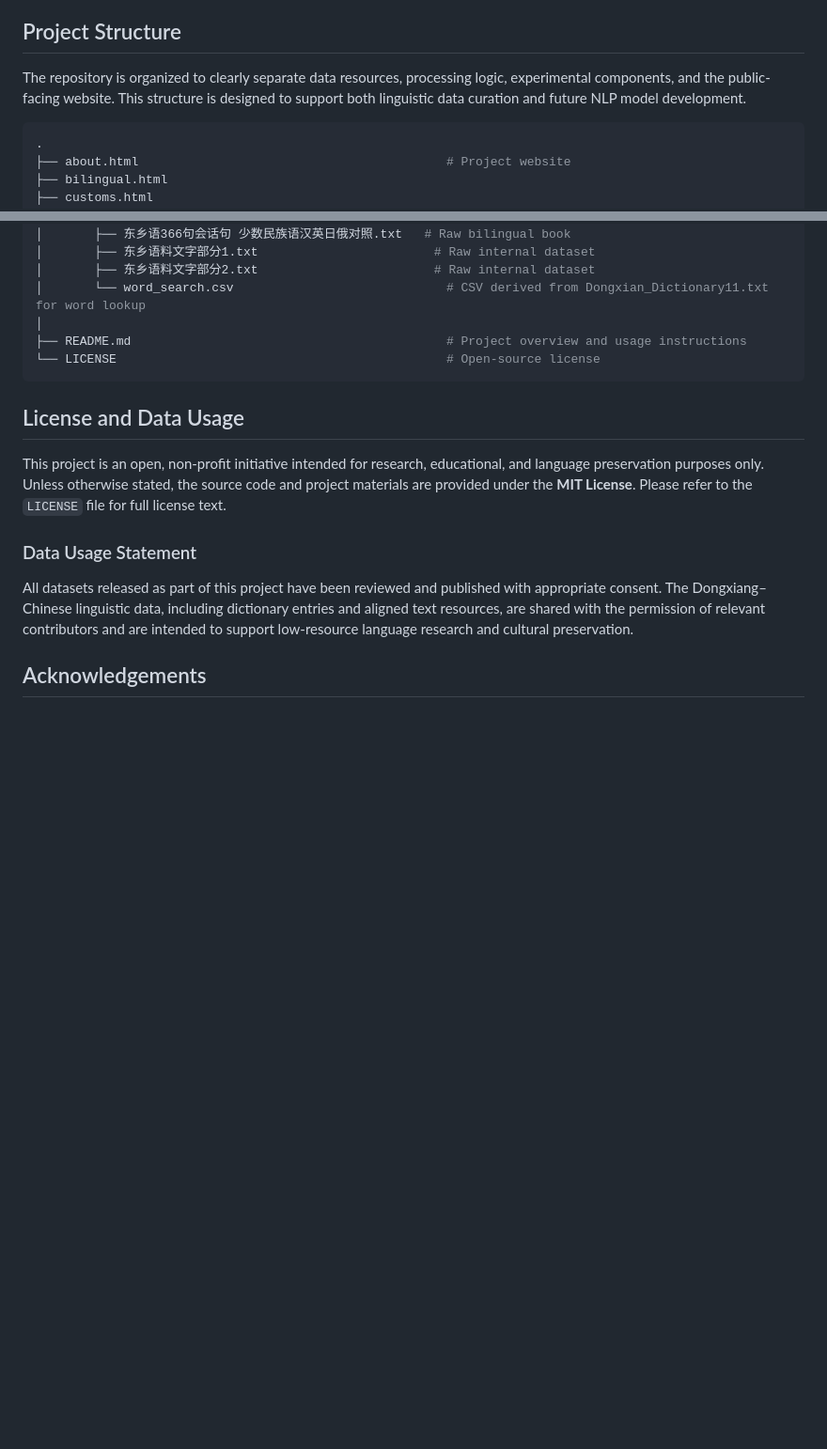
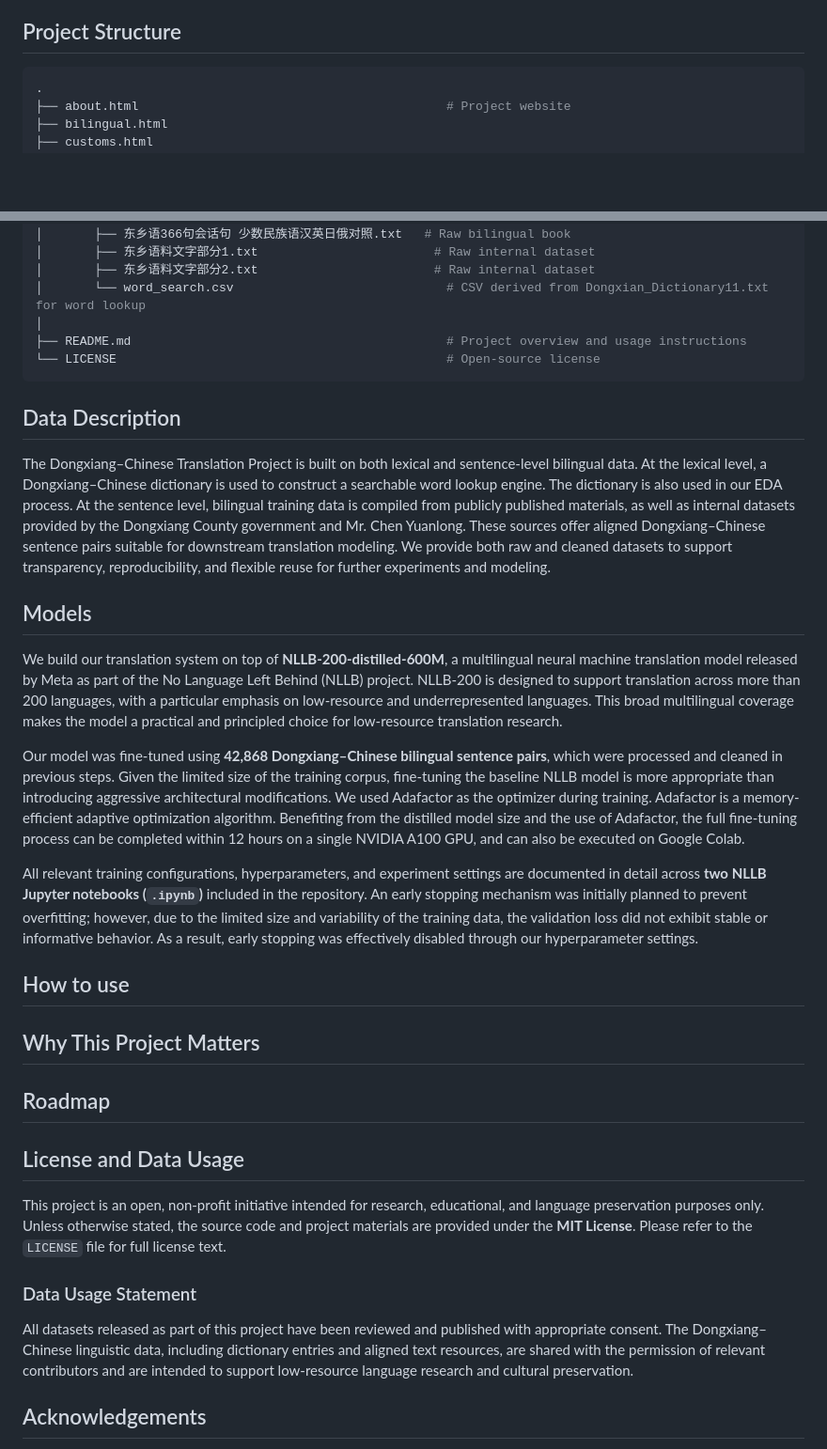
Before and after one commit to dongxiangtranslationproject/dongxiangtranslationproject.github.io, a Markdown page: README.md, 2 parts joined by grey strips. Shown: that part at 94% size. GitHub-like rendering; blank space fills up the shorter version.

Commit message:
Expand README with data and model descriptions
Added sections on data description and models to provide detailed information about the project.

````diff
--- a/README.md
+++ b/README.md
@@ -17,8 +17,6 @@ Dongxiang (Santa) is a minority language spoken primarily in **Gansu Province, C
 - **Extensible and research-friendly project structure**, allowing seamless integration of new data, models, and evaluation strategies.
 
 ## Project Structure
-
-The repository is organized to clearly separate data resources, processing logic, experimental components, and the public-facing website. This structure is designed to support both linguistic data curation and future NLP model development.
 
 ```bash
 .
@@ -56,6 +54,24 @@ The repository is organized to clearly separate data resources, processing logic
 └── LICENSE                                             # Open-source license
 ```
 
+## Data Description
+
+The Dongxiang–Chinese Translation Project is built on both lexical and sentence-level bilingual data. At the lexical level, a Dongxiang–Chinese dictionary is used to construct a searchable word lookup engine. The dictionary is also used in our EDA process. At the sentence level, bilingual training data is compiled from publicly published materials, as well as internal datasets provided by the Dongxiang County government and Mr. Chen Yuanlong. These sources offer aligned Dongxiang–Chinese sentence pairs suitable for downstream translation modeling. We provide both raw and cleaned datasets to support transparency, reproducibility, and flexible reuse for further experiments and modeling.
+
+## Models
+
+We build our translation system on top of **NLLB-200-distilled-600M**, a multilingual neural machine translation model released by Meta as part of the No Language Left Behind (NLLB) project. NLLB-200 is designed to support translation across more than 200 languages, with a particular emphasis on low-resource and underrepresented languages. This broad multilingual coverage makes the model a practical and principled choice for low-resource translation research.
+
+Our model was fine-tuned using **42,868 Dongxiang–Chinese bilingual sentence pairs**, which were processed and cleaned in previous steps. Given the limited size of the training corpus, fine-tuning the baseline NLLB model is more appropriate than introducing aggressive architectural modifications. We used Adafactor as the optimizer during training. Adafactor is a memory-efficient adaptive optimization algorithm. Benefiting from the distilled model size and the use of Adafactor, the full fine-tuning process can be completed within 12 hours on a single NVIDIA A100 GPU, and can also be executed on Google Colab.
+
+All relevant training configurations, hyperparameters, and experiment settings are documented in detail across **two NLLB Jupyter notebooks (`.ipynb`)** included in the repository. An early stopping mechanism was initially planned to prevent overfitting; however, due to the limited size and variability of the training data, the validation loss did not exhibit stable or informative behavior. As a result, early stopping was effectively disabled through our hyperparameter settings.
+
+## How to use
+
+## Why This Project Matters
+
+## Roadmap
+
 ## License and Data Usage
 
 This project is an open, non-profit initiative intended for research, educational, and language preservation purposes only. Unless otherwise stated, the source code and project materials are provided under the **MIT License**.
````
